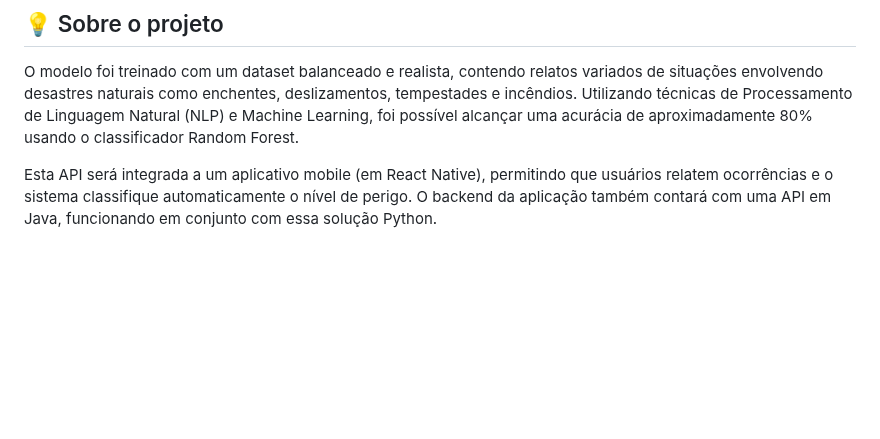
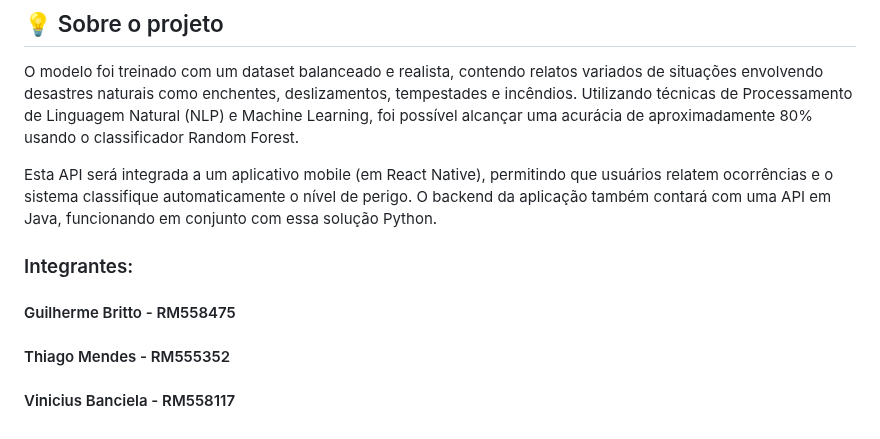
Before and after one commit to guibritto/API_de_Risco, a Markdown page: README.md, the part around the change. GitHub-like rendering; blank space fills up the shorter version.

```diff
--- a/README.md
+++ b/README.md
@@ -100,3 +100,8 @@ O modelo foi treinado com um dataset balanceado e realista, contendo relatos var
 Utilizando técnicas de Processamento de Linguagem Natural (NLP) e Machine Learning, foi possível alcançar uma acurácia de aproximadamente 80% usando o classificador Random Forest.
 
 Esta API será integrada a um aplicativo mobile (em React Native), permitindo que usuários relatem ocorrências e o sistema classifique automaticamente o nível de perigo. O backend da aplicação também contará com uma API em Java, funcionando em conjunto com essa solução Python.
+
+### Integrantes:
+#### Guilherme Britto - RM558475
+#### Thiago Mendes - RM555352
+#### Vinicius Banciela - RM558117
```
